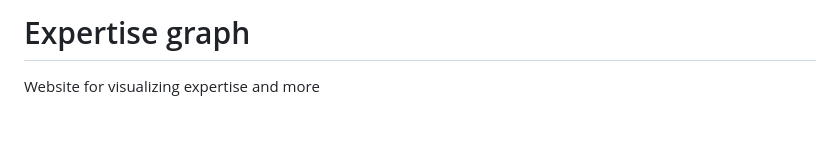
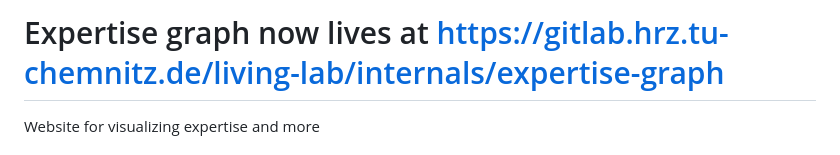
Before and after one commit to codemmmmm/expertise, a Markdown page: README.md, the part around the change. Rendered like a GitHub page; blank space fills up the shorter version.

```diff
--- a/README.md
+++ b/README.md
@@ -1,4 +1,4 @@
-# Expertise graph
+# Expertise graph now lives at https://gitlab.hrz.tu-chemnitz.de/living-lab/internals/expertise-graph
 
 Website for visualizing expertise and more
 
```
